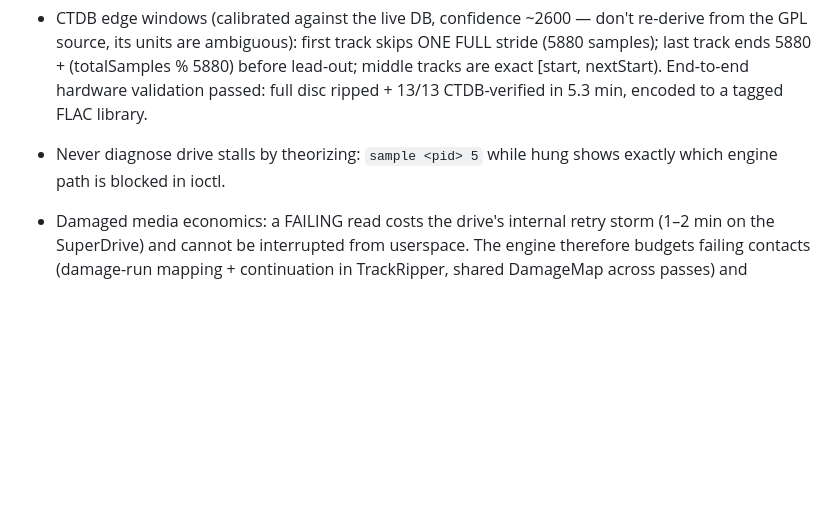
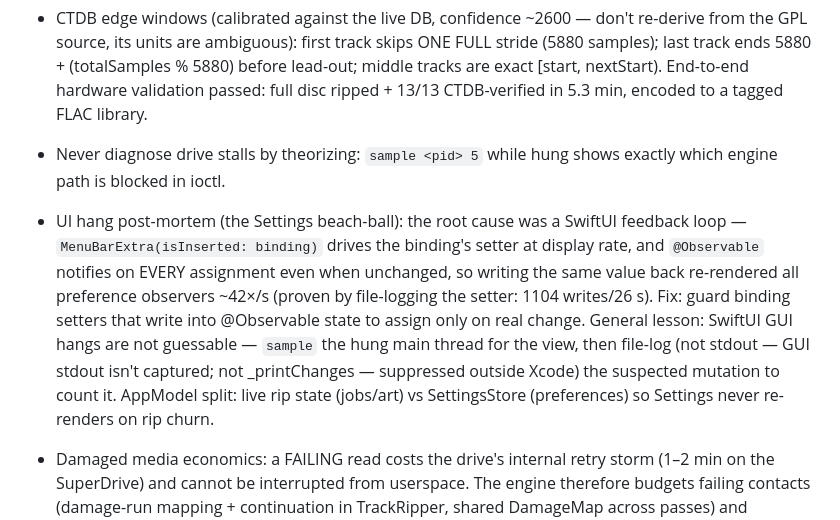
Before and after one commit to thijsw/spindle, a Markdown page: CLAUDE.md, the part around the change. Rendered like a GitHub page; blank space fills up the shorter version.

Commit message:
CLAUDE.md: record the Settings beach-ball root cause and SwiftUI debugging method
Co-Authored-By: Claude Fable 5 <noreply@anthropic.com>

```diff
--- a/CLAUDE.md
+++ b/CLAUDE.md
@@ -68,6 +68,18 @@ SwiftUI app shell built by `Spindle.xcodeproj`.
   library.
 - Never diagnose drive stalls by theorizing: `sample <pid> 5` while hung
   shows exactly which engine path is blocked in ioctl.
+- UI hang post-mortem (the Settings beach-ball): the root cause was a
+  SwiftUI feedback loop — `MenuBarExtra(isInserted: binding)` drives the
+  binding's setter at display rate, and `@Observable` notifies on EVERY
+  assignment even when unchanged, so writing the same value back re-rendered
+  all preference observers ~42×/s (proven by file-logging the setter: 1104
+  writes/26 s). Fix: guard binding setters that write into @Observable state
+  to assign only on real change. General lesson: SwiftUI GUI hangs are not
+  guessable — `sample` the hung main thread for the view, then file-log
+  (not stdout — GUI stdout isn't captured; not _printChanges — suppressed
+  outside Xcode) the suspected mutation to count it. AppModel split: live
+  rip state (jobs/art) vs SettingsStore (preferences) so Settings never
+  re-renders on rip churn.
 - Damaged media economics: a FAILING read costs the drive's internal retry
   storm (1–2 min on the SuperDrive) and cannot be interrupted from
   userspace. The engine therefore budgets failing contacts (damage-run
```
